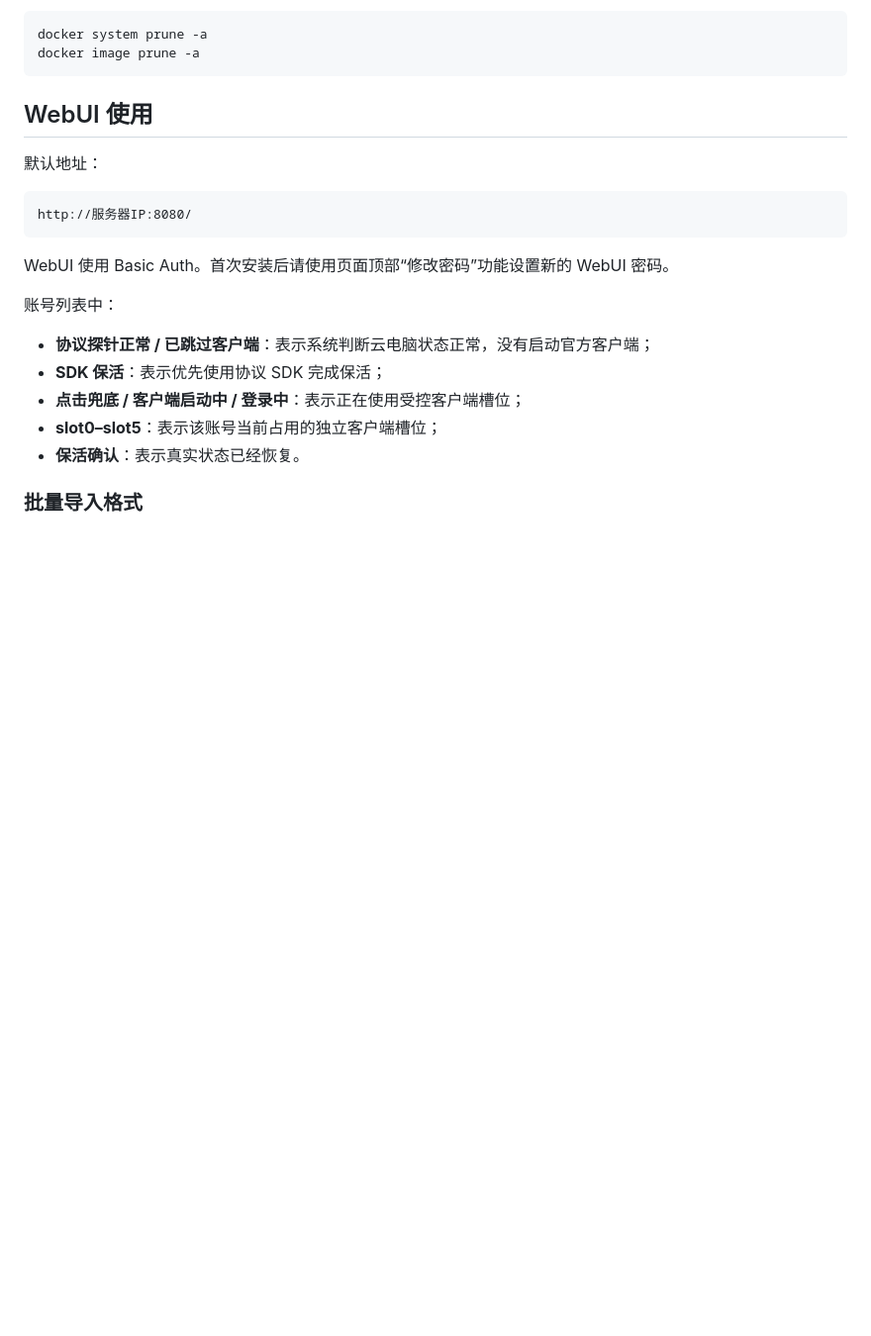
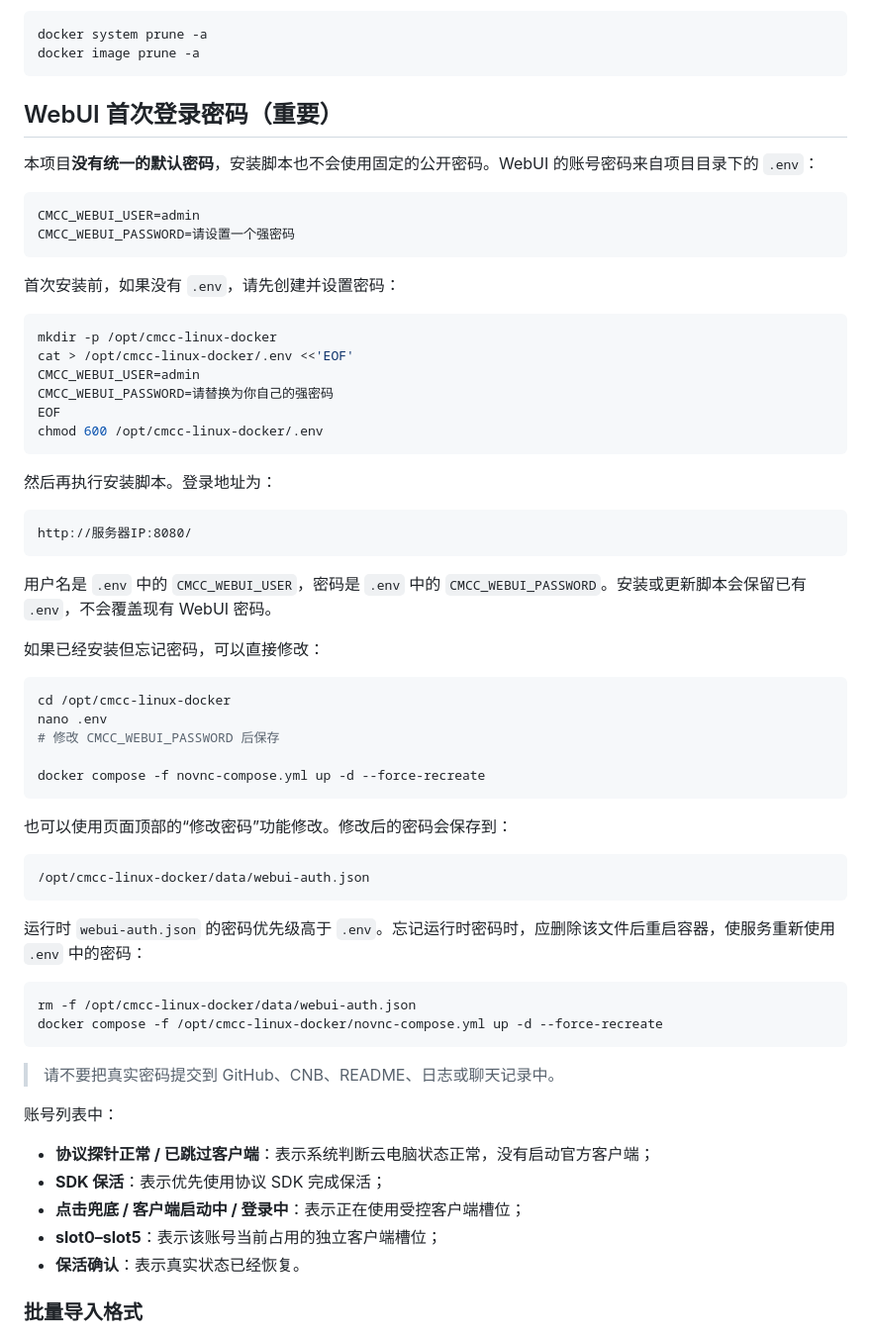
Before and after one commit to 952371672/linux-, a Markdown page: README.md, the part around the change. Shown at 99% size. Drawn GitHub-style; blank space fills up the shorter version.

Commit message:
Document WebUI initial password configuration

````diff
--- a/README.md
+++ b/README.md
@@ -99,15 +99,59 @@ docker system prune -a
 docker image prune -a
 ```
 
-## WebUI 使用
+## WebUI 首次登录密码（重要）
 
-默认地址：
+本项目**没有统一的默认密码**，安装脚本也不会使用固定的公开密码。WebUI 的账号密码来自项目目录下的 `.env`：
+
+```env
+CMCC_WEBUI_USER=admin
+CMCC_WEBUI_PASSWORD=请设置一个强密码
+```
+
+首次安装前，如果没有 `.env`，请先创建并设置密码：
+
+```bash
+mkdir -p /opt/cmcc-linux-docker
+cat > /opt/cmcc-linux-docker/.env <<'EOF'
+CMCC_WEBUI_USER=admin
+CMCC_WEBUI_PASSWORD=请替换为你自己的强密码
+EOF
+chmod 600 /opt/cmcc-linux-docker/.env
+```
+
+然后再执行安装脚本。登录地址为：
 
 ```text
 http://服务器IP:8080/
 ```
 
-WebUI 使用 Basic Auth。首次安装后请使用页面顶部“修改密码”功能设置新的 WebUI 密码。
+用户名是 `.env` 中的 `CMCC_WEBUI_USER`，密码是 `.env` 中的 `CMCC_WEBUI_PASSWORD`。安装或更新脚本会保留已有 `.env`，不会覆盖现有 WebUI 密码。
+
+如果已经安装但忘记密码，可以直接修改：
+
+```bash
+cd /opt/cmcc-linux-docker
+nano .env
+# 修改 CMCC_WEBUI_PASSWORD 后保存
+
+docker compose -f novnc-compose.yml up -d --force-recreate
+```
+
+也可以使用页面顶部的“修改密码”功能修改。修改后的密码会保存到：
+
+```text
+/opt/cmcc-linux-docker/data/webui-auth.json
+```
+
+运行时 `webui-auth.json` 的密码优先级高于 `.env`。忘记运行时密码时，应删除该文件后重启容器，使服务重新使用 `.env` 中的密码：
+
+```bash
+rm -f /opt/cmcc-linux-docker/data/webui-auth.json
+docker compose -f /opt/cmcc-linux-docker/novnc-compose.yml up -d --force-recreate
+```
+
+> 请不要把真实密码提交到 GitHub、CNB、README、日志或聊天记录中。
+
 
 账号列表中：
 
````
